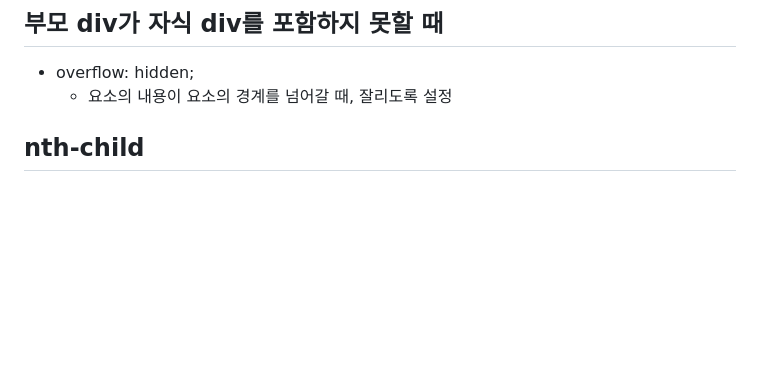
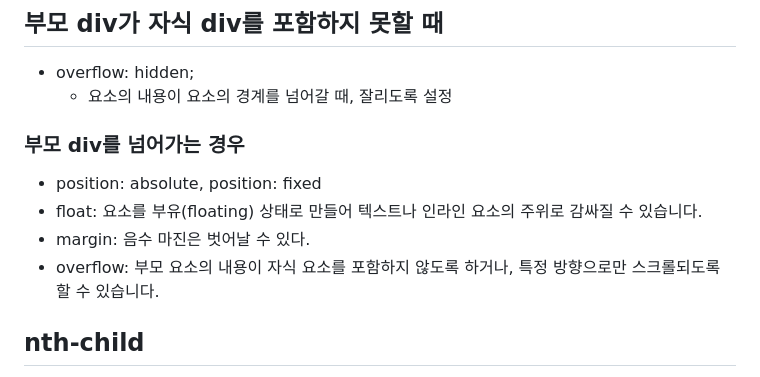
Before and after one commit to jujemu/html-css, a Markdown page: README.md, the part around the change. Rendered like a GitHub page; blank space fills up the shorter version.

```diff
--- a/README.md
+++ b/README.md
@@ -145,6 +145,13 @@ background-size의 값
 
 - overflow: hidden;
   - 요소의 내용이 요소의 경계를 넘어갈 때, 잘리도록 설정
+
+### 부모 div를 넘어가는 경우
+
+- position: absolute, position: fixed
+- float: 요소를 부유(floating) 상태로 만들어 텍스트나 인라인 요소의 주위로 감싸질 수 있습니다.
+- margin: 음수 마진은 벗어날 수 있다.
+- overflow: 부모 요소의 내용이 자식 요소를 포함하지 않도록 하거나, 특정 방향으로만 스크롤되도록 할 수 있습니다.
 
 ## nth-child
 
```
